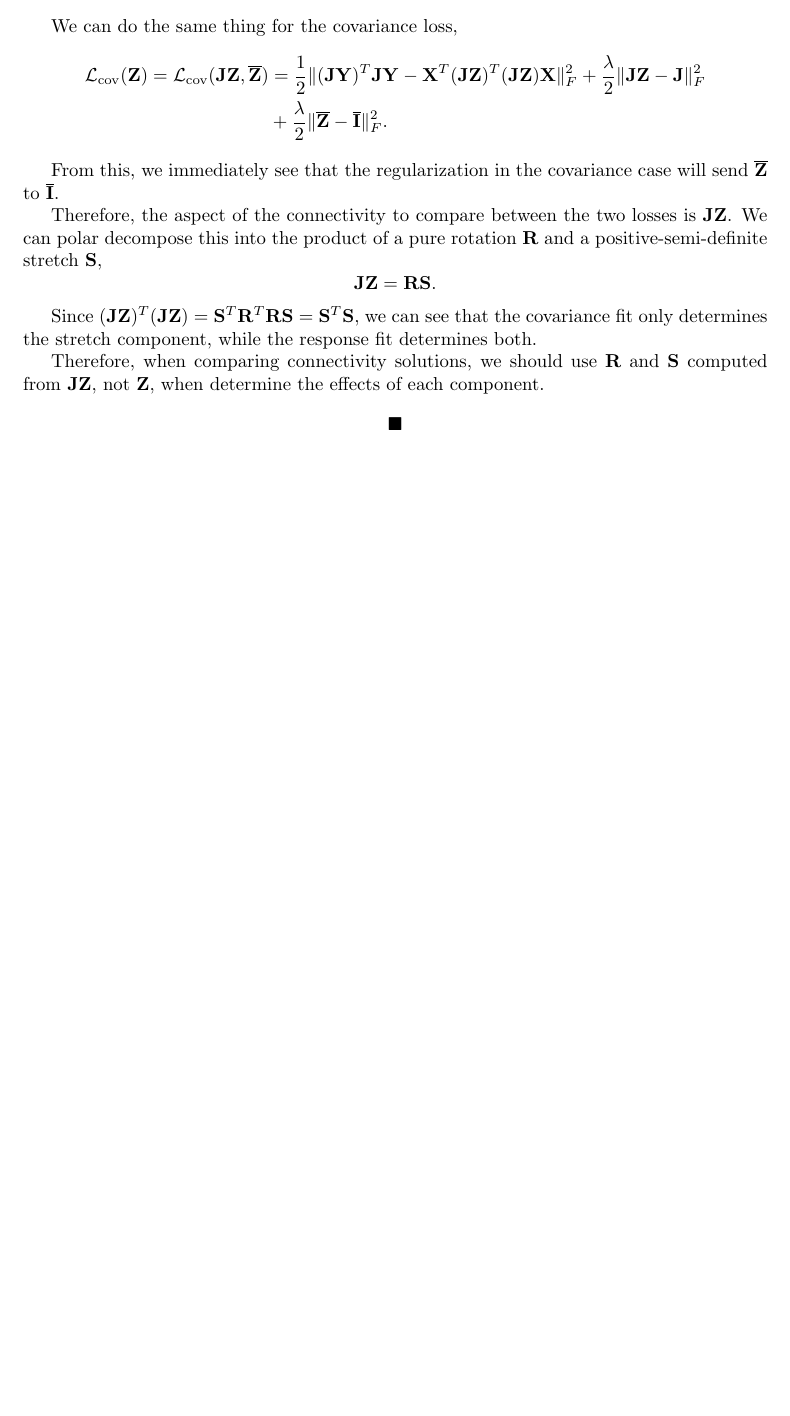
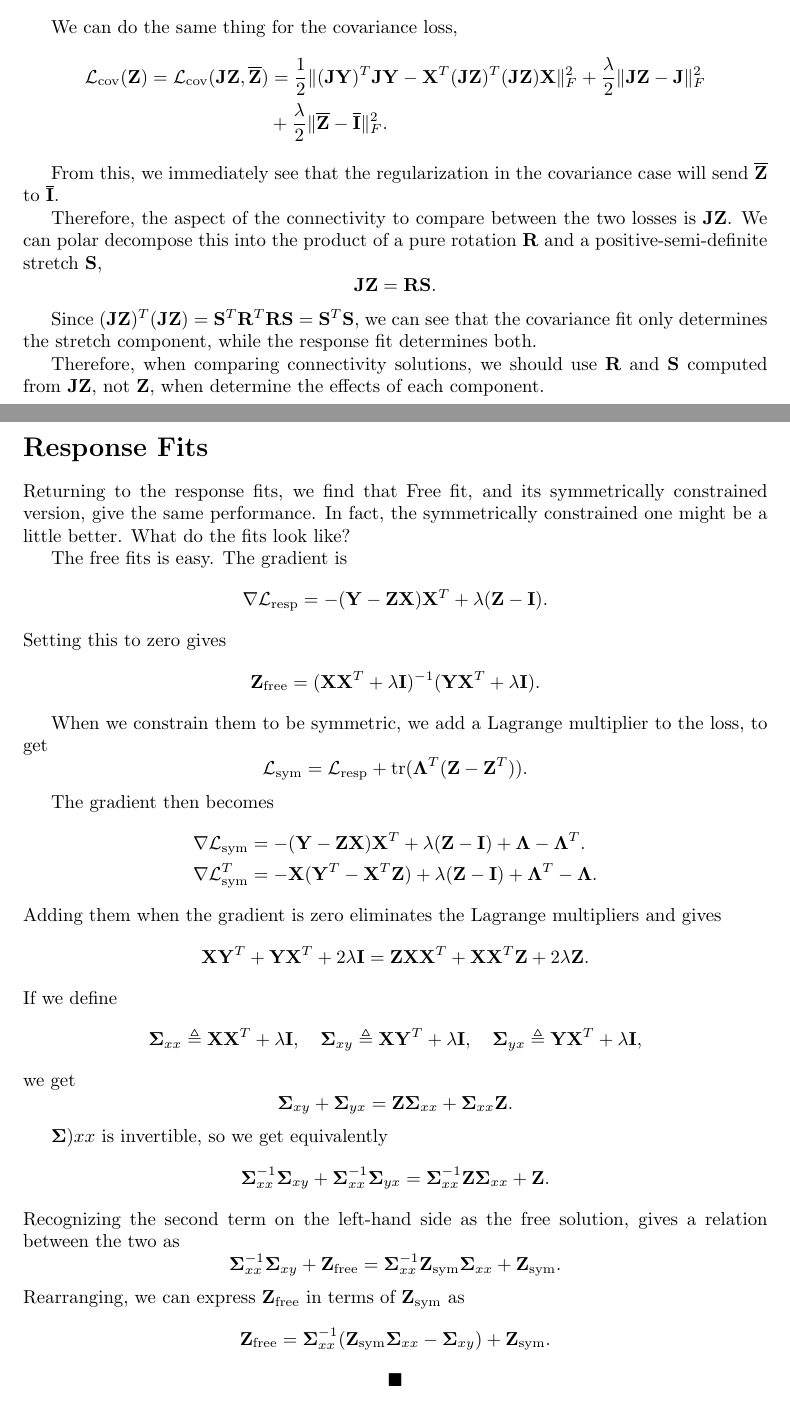
Before and after one commit to stootoon/glom-io-transform-release, a LaTeX document (glom_io_transform/model_fitting/notes/fit_cov_resp.tex): part of the page before the commit and two parts of pages 1 and 2 of 2 after it, the two joined at a grey line, cut so that both start at the same text, the shorter picture padded with empty space. Compiled offline with pdfLaTeX.

Commit message:
Add response fit section and update covariance definitions in fit_cov_resp.tex

```diff
--- a/glom_io_transform/model_fitting/notes/fit_cov_resp.tex
+++ b/glom_io_transform/model_fitting/notes/fit_cov_resp.tex
@@ -15,6 +15,8 @@
 \captionsetup[figure]{justification=justified}
 \usepackage{float}
 \newcommand{\ol}[1]{\overline{#1}}
+\newcommand{\bLa}{\boldsymbol{\Lambda}}
+\newcommand{\bSig}{\boldsymbol{\Sigma}}
 \newcommand{\loss}[1]{\mathcal{L}_\text{#1}}
 \newcommand{\bzero}{\mathbf{0}}
 \newcommand{\frob}[1]{\|#1\|_F^2}
@@ -87,5 +89,23 @@ Therefore, the aspect of the connectivity to compare between the two losses is $
 Since $(\JJ \ZZ)^T (\JJ \ZZ) = \SS^T \RR^T \RR \SS = \SS^T \SS,$ we can see that the covariance fit only determines the stretch component, while the response fit determines both.
 
 Therefore, when comparing connectivity solutions, we should use $\RR$ and $\SS$ computed from $\JJ \ZZ$, not $\ZZ$, when determine the effects of each component.
+
+\section*{Response Fits}
+Returning to the response fits, we find that Free fit, and its symmetrically constrained version, give the same performance. In fact, the symmetrically constrained one might be a little better. What do the fits look like?
+
+The free fits is easy. The gradient is $$ \nabla \loss{resp} = -(\YY - \ZZ \XX)\XX^T + \lambda (\ZZ - \II).$$ Setting this to zero gives
+$$ \ZZ_\text{free} = (\XX \XX^T + \lambda \II)^{-1} (\YY \XX^T + \lambda \II).$$
+
+When we constrain them to be symmetric, we add a Lagrange multiplier to the loss, to get $$ \loss{sym} = \loss{resp} + \tr(\bLa^T (\ZZ - \ZZ^T)).$$
+
+The gradient then becomes
+\begin{align*} \nabla \loss{sym} &= -(\YY - \ZZ \XX)\XX^T + \lambda (\ZZ - \II) + \bLa - \bLa^T.\\
+  \nabla \loss{sym}^T &= -\XX(\YY^T - \XX^T \ZZ) + \lambda (\ZZ - \II) + \bLa^T - \bLa.
+\end{align*}
+Adding them when the gradient is zero eliminates the Lagrange multipliers and gives
+$$ \XX \YY^T + \YY \XX^T + 2\lambda \II = \ZZ \XX \XX^T + \XX \XX^T \ZZ + 2\lambda \ZZ.$$
+If we define $$ \bSig_{xx} \triangleq \XX \XX^T + \lambda \II, \quad \bSig_{xy} \triangleq \XX \YY^T + \lambda \II, \quad \bSig_{yx} \triangleq \YY \XX^T + \lambda \II,$$ we get $$ \bSig_{xy} + \bSig_{yx} = \ZZ \bSig_{xx} + \bSig_{xx}\ZZ.$$
+
+$\bSig){xx}$ is invertible, so we get equivalently$$ \bSig_{xx}^{-1} \bSig_{xy} + \bSig_{xx}^{-1} \bSig_{yx} = \bSig_{xx}^{-1}\ZZ \bSig_{xx} + \ZZ.$$ Recognizing the second term on the left-hand side as the free solution, gives a relation between the two as $$ \bSig_{xx}^{-1} \bSig_{xy} + \ZZ_\text{free} = \bSig_{xx}^{-1}\ZZ_\text{sym} \bSig_{xx} + \ZZ_\text{sym}.$$ Rearranging, we can express $\ZZ_\text{free}$ in terms of $\ZZ_\text{sym}$ as $$ \ZZ_\text{free} = \bSig_{xx}^{-1}(\ZZ_\text{sym} \bSig_{xx} - \bSig_{xy}) + \ZZ_\text{sym}.$$
 $$\blacksquare$$
 \end{document}
```
Also changed, not shown: glom_io_transform/model_fitting/notes/fit_cov_resp.pdf.
